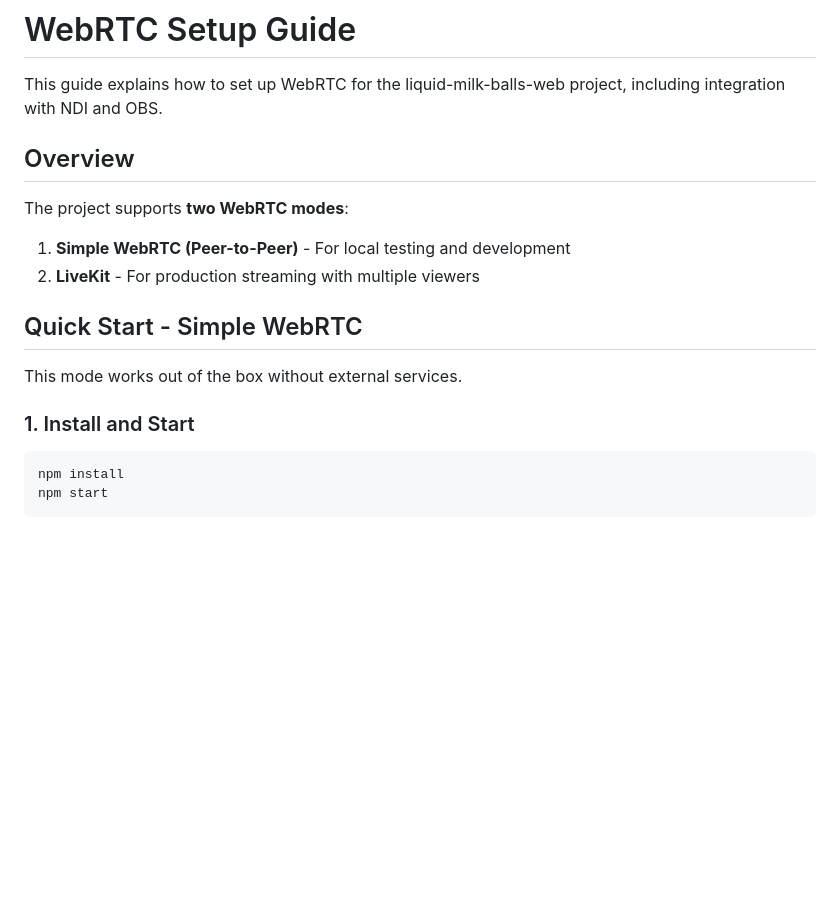
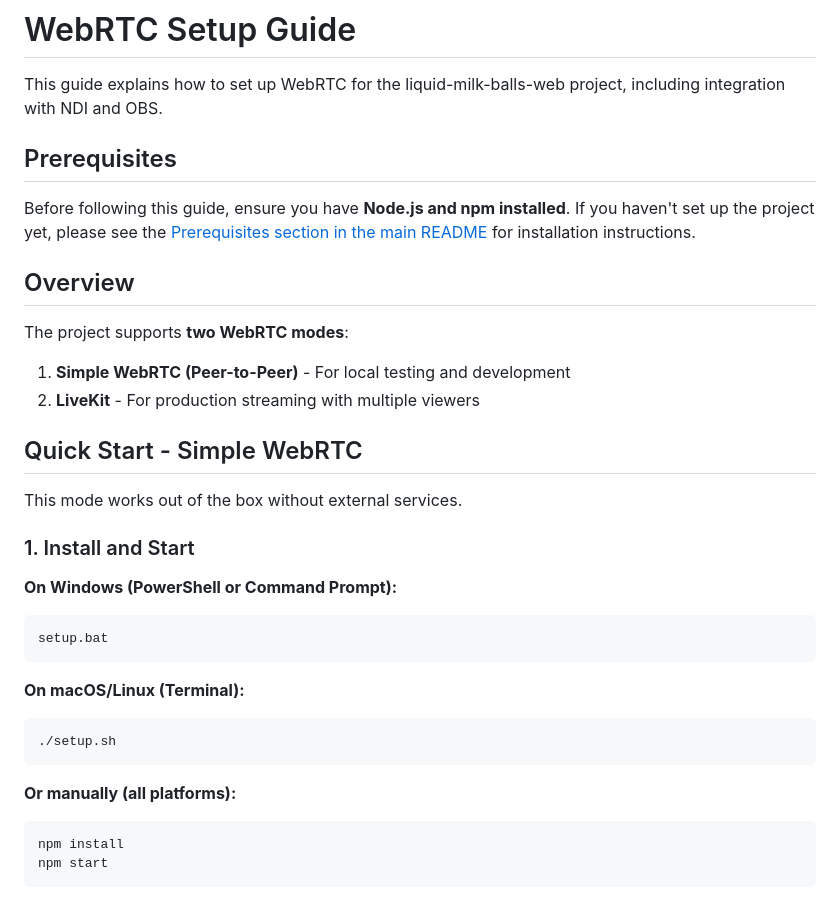
Before and after one commit to kfaist/liquid-milk-balls-web, a Markdown page: WEBRTC-SETUP.md, the part around the change. GitHub-like rendering; blank space fills up the shorter version.

Commit message:
Update WEBRTC-SETUP.md with prerequisites and setup script references
Co-authored-by: kfaist <12928111+kfaist@users.noreply.github.com>

````diff
--- a/WEBRTC-SETUP.md
+++ b/WEBRTC-SETUP.md
@@ -1,6 +1,10 @@
 # WebRTC Setup Guide
 
 This guide explains how to set up WebRTC for the liquid-milk-balls-web project, including integration with NDI and OBS.
+
+## Prerequisites
+
+Before following this guide, ensure you have **Node.js and npm installed**. If you haven't set up the project yet, please see the [Prerequisites section in the main README](README.md#️-prerequisites) for installation instructions.
 
 ## Overview
 
@@ -15,6 +19,17 @@ This mode works out of the box without external services.
 
 ### 1. Install and Start
 
+**On Windows (PowerShell or Command Prompt):**
+```powershell
+setup.bat
+```
+
+**On macOS/Linux (Terminal):**
+```bash
+./setup.sh
+```
+
+**Or manually (all platforms):**
 ```bash
 npm install
 npm start
````
